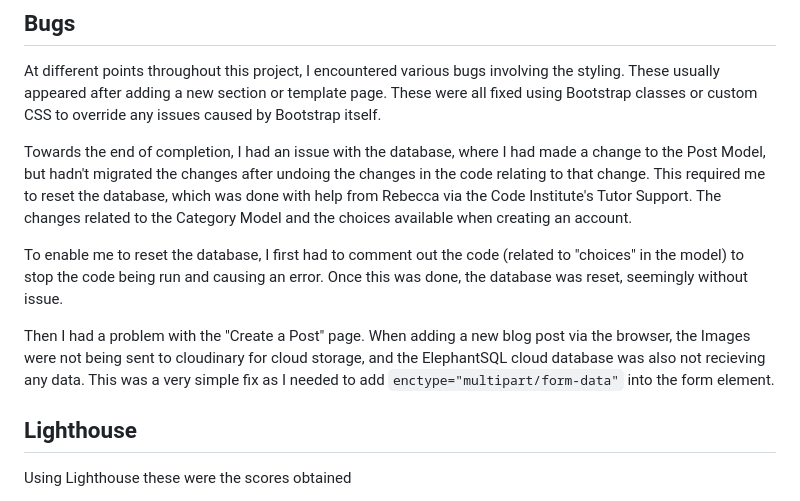
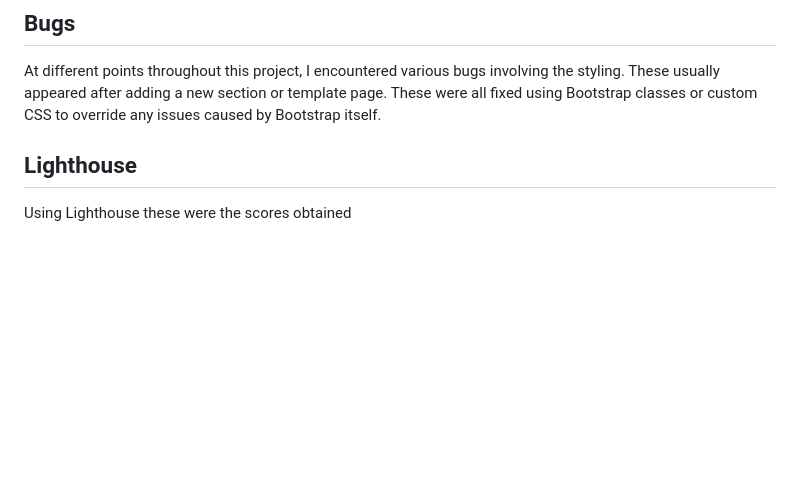
Before and after one commit to opoku1968/reddit-news-repo, a Markdown page: README.md, the part around the change. Drawn GitHub-style; blank space fills up the shorter version.

````diff
--- a/README.md
+++ b/README.md
@@ -284,11 +284,6 @@ As each section or Function/Model was built during this , I was testing for func
 
 At different points throughout this project, I encountered various bugs involving the styling. These usually appeared after adding a new section or template page. These were all fixed using Bootstrap classes or custom CSS to override any issues caused by Bootstrap itself.
 
-Towards the end of completion, I had an issue with the database, where I had made a change to the Post Model, but hadn't migrated the changes after undoing the changes in the code relating to that change. This required me to reset the database, which was done with help from Rebecca via the Code Institute's Tutor Support. The changes related to the Category Model and the choices available when creating an account.
-
-To enable me to reset the database, I first had to comment out the code (related to "choices" in the model) to stop the code being run and causing an error. Once this was done, the database was reset, seemingly without issue.
-
-Then I had a problem with the "Create a Post" page. When adding a new blog post via the browser, the Images were not being sent to cloudinary for cloud storage, and the ElephantSQL cloud database was also not recieving any data. This was a very simple fix as I needed to add ```enctype="multipart/form-data"``` into the form element.
 
 ## Lighthouse
 
````
